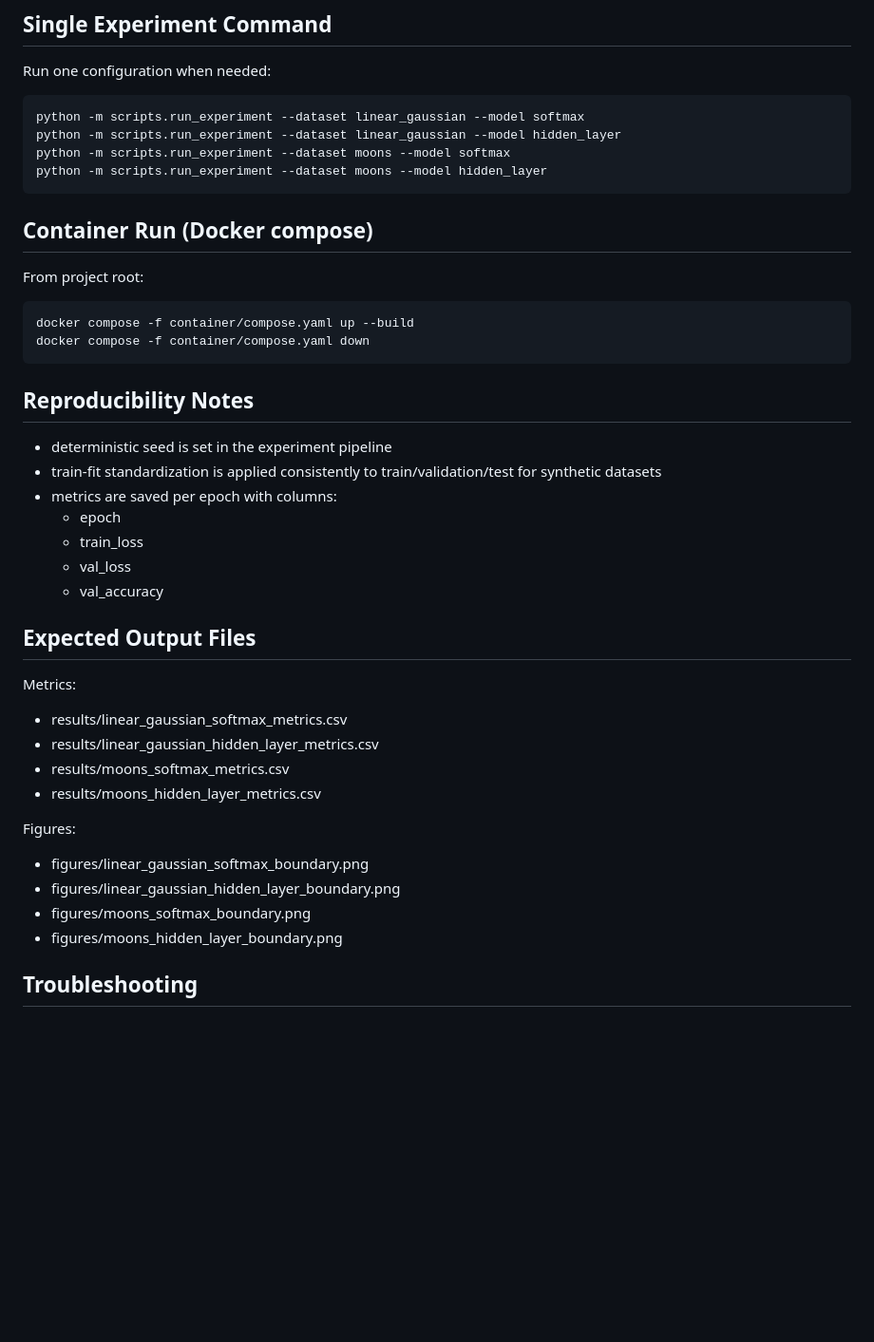
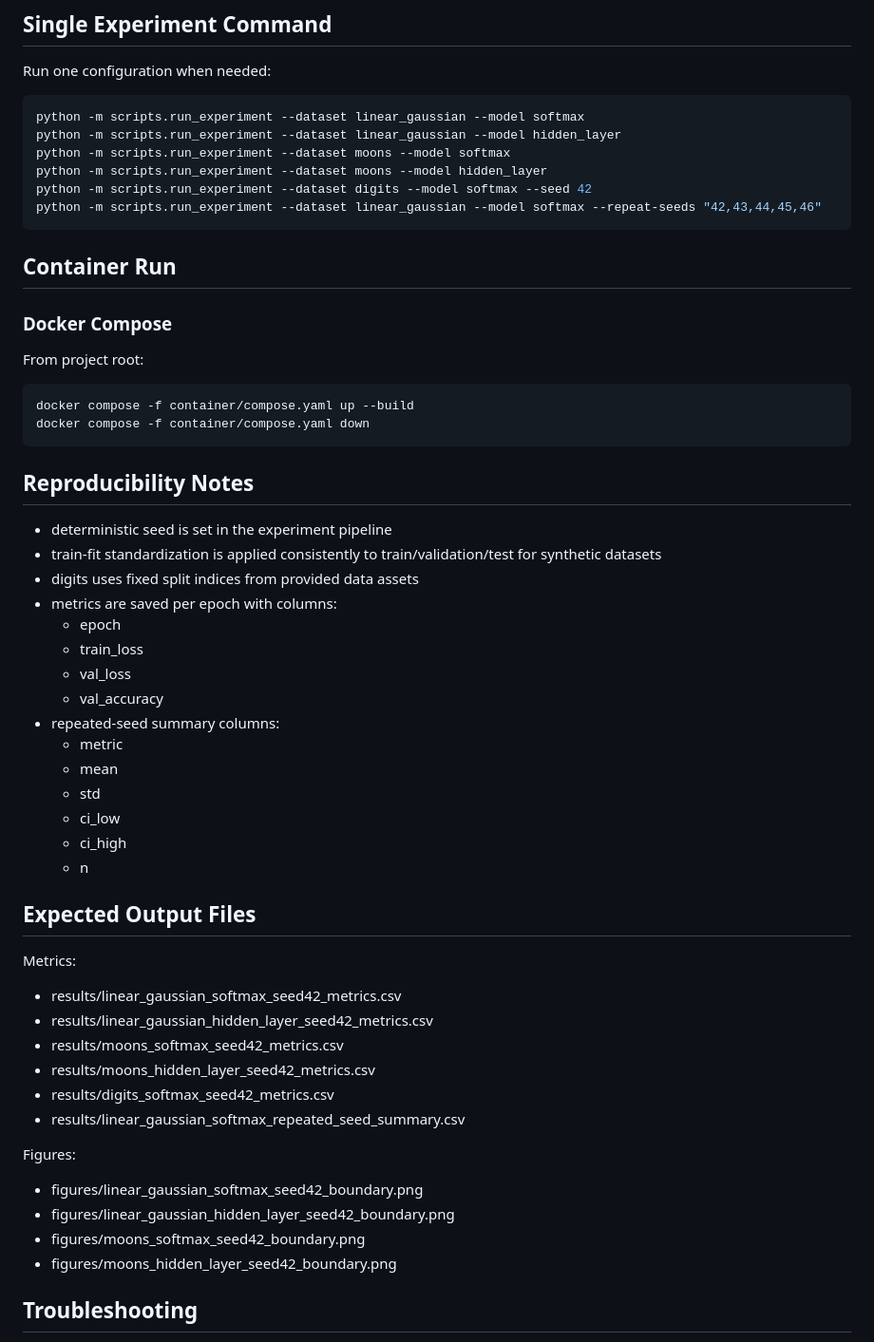
Before and after one commit to sa6uhi/Math4AI-Final-Project, a Markdown page: README.md, the part around one of its changes. Shown at 95% size. Rendered like a GitHub page; blank space fills up the shorter version.

Commit message:
Update README.md to reflect current project status and output file naming conventions

````diff
--- a/README.md
+++ b/README.md
@@ -74,9 +82,13 @@ python -m scripts.run_experiment --dataset linear_gaussian --model softmax
 python -m scripts.run_experiment --dataset linear_gaussian --model hidden_layer
 python -m scripts.run_experiment --dataset moons --model softmax
 python -m scripts.run_experiment --dataset moons --model hidden_layer
+python -m scripts.run_experiment --dataset digits --model softmax --seed 42
+python -m scripts.run_experiment --dataset linear_gaussian --model softmax --repeat-seeds "42,43,44,45,46"
 ```
 
-## Container Run (Docker compose)
+## Container Run
+
+### Docker Compose
 
 From project root:
 
@@ -89,27 +101,37 @@ docker compose -f container/compose.yaml down
 
 - deterministic seed is set in the experiment pipeline
 - train-fit standardization is applied consistently to train/validation/test for synthetic datasets
+- digits uses fixed split indices from provided data assets
 - metrics are saved per epoch with columns:
   - epoch
   - train_loss
   - val_loss
   - val_accuracy
+- repeated-seed summary columns:
+  - metric
+  - mean
+  - std
+  - ci_low
+  - ci_high
+  - n
 
 ## Expected Output Files
 
 Metrics:
 
-- results/linear_gaussian_softmax_metrics.csv
-- results/linear_gaussian_hidden_layer_metrics.csv
-- results/moons_softmax_metrics.csv
-- results/moons_hidden_layer_metrics.csv
+- results/linear_gaussian_softmax_seed42_metrics.csv
+- results/linear_gaussian_hidden_layer_seed42_metrics.csv
+- results/moons_softmax_seed42_metrics.csv
+- results/moons_hidden_layer_seed42_metrics.csv
+- results/digits_softmax_seed42_metrics.csv
+- results/linear_gaussian_softmax_repeated_seed_summary.csv
 
 Figures:
 
-- figures/linear_gaussian_softmax_boundary.png
-- figures/linear_gaussian_hidden_layer_boundary.png
-- figures/moons_softmax_boundary.png
-- figures/moons_hidden_layer_boundary.png
+- figures/linear_gaussian_softmax_seed42_boundary.png
+- figures/linear_gaussian_hidden_layer_seed42_boundary.png
+- figures/moons_softmax_seed42_boundary.png
+- figures/moons_hidden_layer_seed42_boundary.png
 
 ## Troubleshooting
 
````
Also changed, not shown: other parts of README.md (+8 -0 lines).
